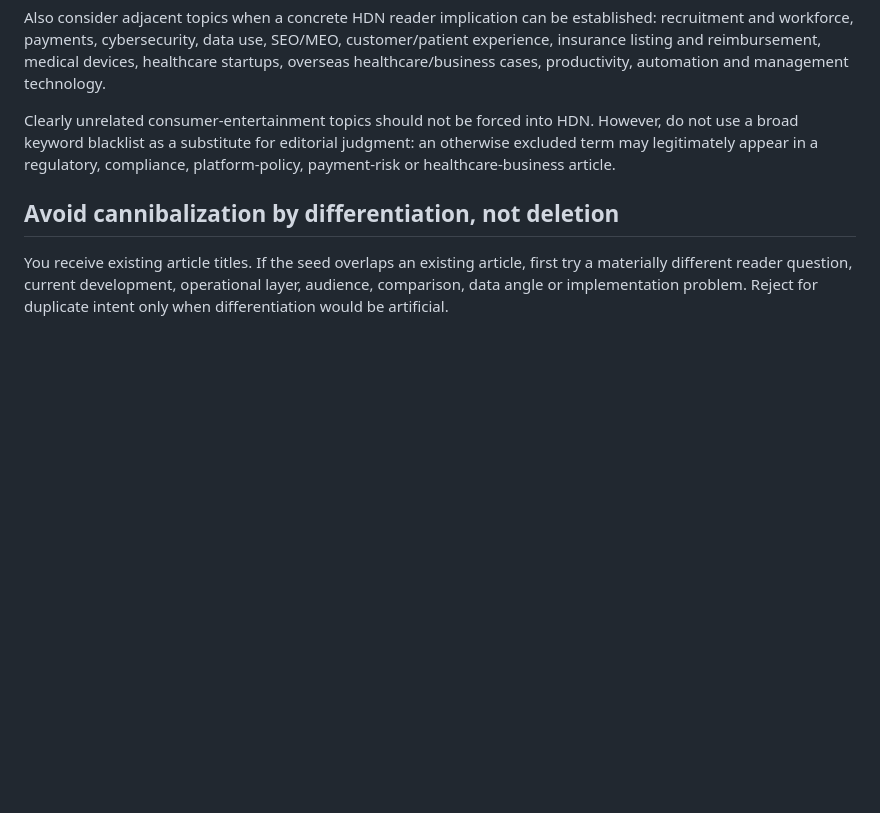
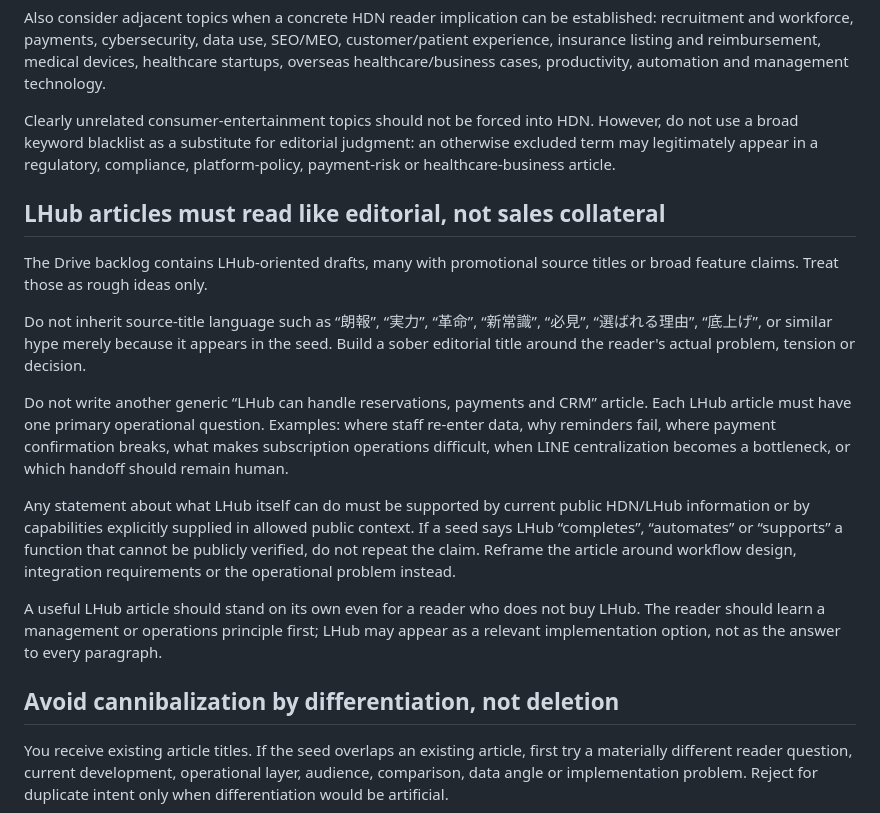
Before and after one commit to hatchyz-coder/hdn-articles, a Markdown page: prompts/drive-editorial-daily.md, the part around the change. GitHub-like rendering; blank space fills up the shorter version.

Commit message:
Prevent repetitive advertorial LHub articles

```diff
--- a/prompts/drive-editorial-daily.md
+++ b/prompts/drive-editorial-daily.md
@@ -49,6 +49,18 @@ Strong themes include clinic management, private/self-pay care, online care, pat
 Also consider adjacent topics when a concrete HDN reader implication can be established: recruitment and workforce, payments, cybersecurity, data use, SEO/MEO, customer/patient experience, insurance listing and reimbursement, medical devices, healthcare startups, overseas healthcare/business cases, productivity, automation and management technology.
 
 Clearly unrelated consumer-entertainment topics should not be forced into HDN. However, do not use a broad keyword blacklist as a substitute for editorial judgment: an otherwise excluded term may legitimately appear in a regulatory, compliance, platform-policy, payment-risk or healthcare-business article.
+
+## LHub articles must read like editorial, not sales collateral
+
+The Drive backlog contains LHub-oriented drafts, many with promotional source titles or broad feature claims. Treat those as rough ideas only.
+
+Do not inherit source-title language such as “朗報”, “実力”, “革命”, “新常識”, “必見”, “選ばれる理由”, “底上げ”, or similar hype merely because it appears in the seed. Build a sober editorial title around the reader's actual problem, tension or decision.
+
+Do not write another generic “LHub can handle reservations, payments and CRM” article. Each LHub article must have one primary operational question. Examples: where staff re-enter data, why reminders fail, where payment confirmation breaks, what makes subscription operations difficult, when LINE centralization becomes a bottleneck, or which handoff should remain human.
+
+Any statement about what LHub itself can do must be supported by current public HDN/LHub information or by capabilities explicitly supplied in allowed public context. If a seed says LHub “completes”, “automates” or “supports” a function that cannot be publicly verified, do not repeat the claim. Reframe the article around workflow design, integration requirements or the operational problem instead.
+
+A useful LHub article should stand on its own even for a reader who does not buy LHub. The reader should learn a management or operations principle first; LHub may appear as a relevant implementation option, not as the answer to every paragraph.
 
 ## Avoid cannibalization by differentiation, not deletion
 
```
